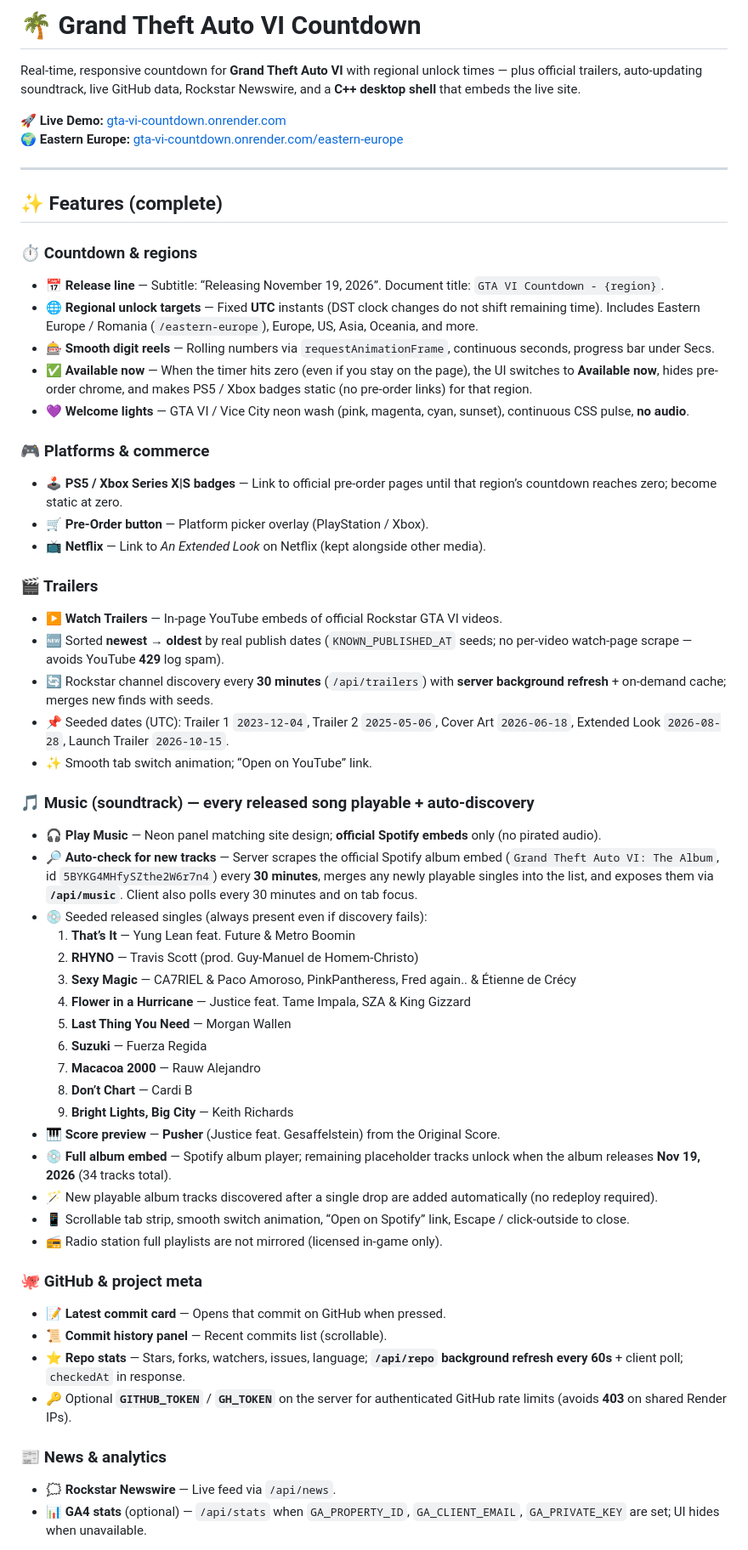
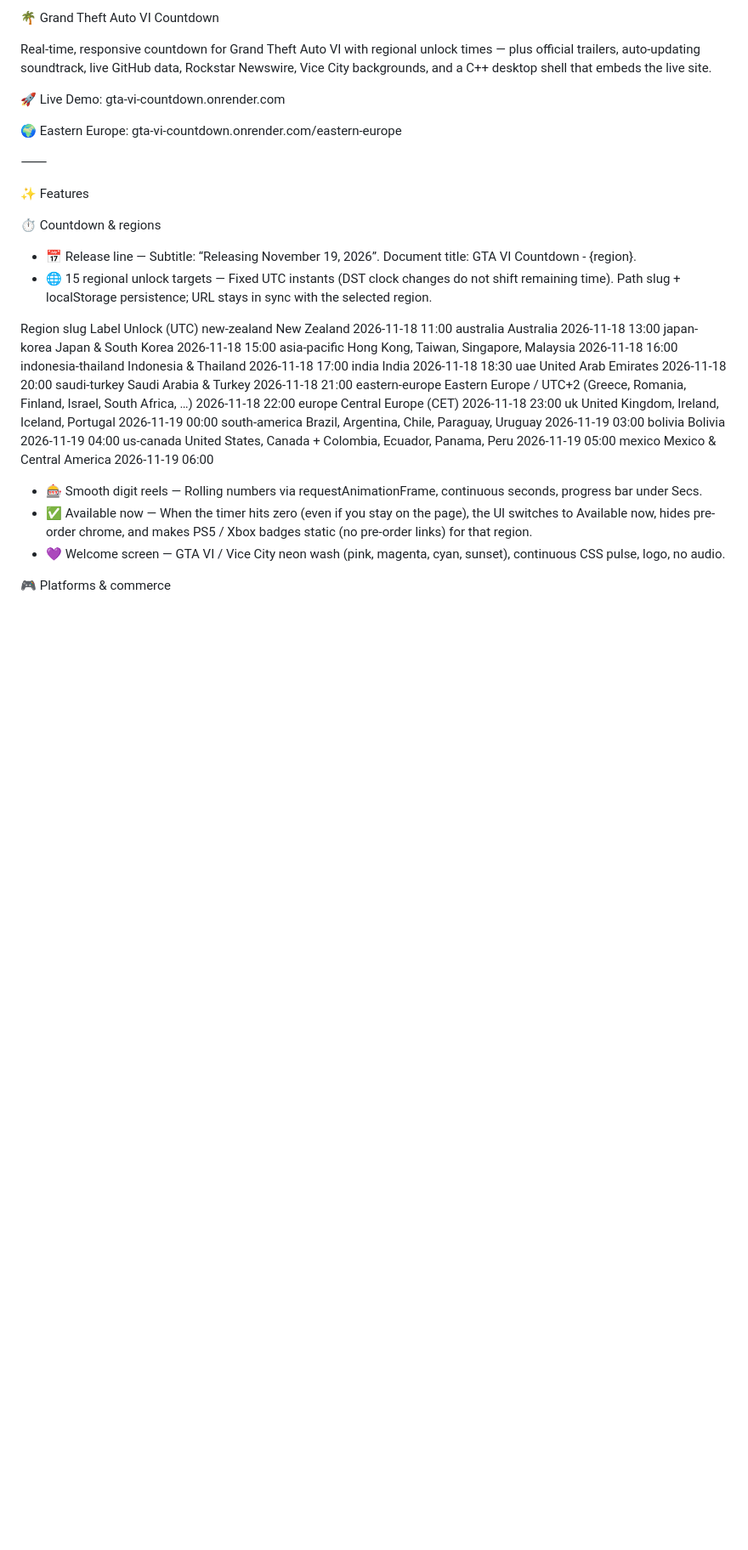
Before and after one commit to notcristi14/GTA-VI-Countdown, a Markdown page: README.md, the part around one of its changes. Shown at 85% size. Drawn GitHub-style; blank space fills up the shorter version.

Commit message:
Revise README with updated features and structure
Updated README to include new features, API endpoints, and project structure.

```diff
--- a/README.md
+++ b/README.md
@@ -1,59 +1,40 @@
-# 🌴 Grand Theft Auto VI Countdown
+🌴 Grand Theft Auto VI Countdown
 
-Real-time, responsive countdown for **Grand Theft Auto VI** with regional unlock times — plus official trailers, auto-updating soundtrack, live GitHub data, Rockstar Newswire, and a **C++ desktop shell** that embeds the live site.
+Real-time, responsive countdown for Grand Theft Auto VI with regional unlock times — plus official trailers, auto-updating soundtrack, live GitHub data, Rockstar Newswire, Vice City backgrounds, and a C++ desktop shell that embeds the live site.
 
-🚀 **Live Demo:** [gta-vi-countdown.onrender.com](https://gta-vi-countdown.onrender.com/)
-🌍 **Eastern Europe:** [gta-vi-countdown.onrender.com/eastern-europe](https://gta-vi-countdown.onrender.com/eastern-europe)
+🚀 Live Demo: gta-vi-countdown.onrender.com
 
----
+🌍 Eastern Europe: gta-vi-countdown.onrender.com/eastern-europe
 
-## ✨ Features (complete)
+⸻
 
-### ⏱️ Countdown & regions
-- 📅 **Release line** — Subtitle: “Releasing November 19, 2026”. Document title: `GTA VI Countdown - {region}`.
-- 🌐 **Regional unlock targets** — Fixed **UTC** instants (DST clock changes do not shift remaining time). Includes Eastern Europe / Romania (`/eastern-europe`), Europe, US, Asia, Oceania, and more.
-- 🎰 **Smooth digit reels** — Rolling numbers via `requestAnimationFrame`, continuous seconds, progress bar under Secs.
-- ✅ **Available now** — When the timer hits zero (even if you stay on the page), the UI switches to **Available now**, hides pre-order chrome, and makes PS5 / Xbox badges static (no pre-order links) for that region.
-- 💜 **Welcome lights** — GTA VI / Vice City neon wash (pink, magenta, cyan, sunset), continuous CSS pulse, **no audio**.
+✨ Features
 
-### 🎮 Platforms & commerce
-- 🕹️ **PS5 / Xbox Series X|S badges** — Link to official pre-order pages until that region’s countdown reaches zero; become static at zero.
-- 🛒 **Pre-Order button** — Platform picker overlay (PlayStation / Xbox).
-- 📺 **Netflix** — Link to *An Extended Look* on Netflix (kept alongside other media).
+⏱️ Countdown & regions
 
-### 🎬 Trailers
-- ▶️ **Watch Trailers** — In-page YouTube embeds of official Rockstar GTA VI videos.
-- 🆕 Sorted **newest → oldest** by real publish dates (`KNOWN_PUBLISHED_AT` seeds; no per-video watch-page scrape — avoids YouTube **429** log spam).
-- 🔄 Rockstar channel discovery every **30 minutes** (`/api/trailers`) with **server background refresh** + on-demand cache; merges new finds with seeds.
-- 📌 Seeded dates (UTC): Trailer 1 `2023-12-04`, Trailer 2 `2025-05-06`, Cover Art `2026-06-18`, Extended Look `2026-08-28`, Launch Trailer `2026-10-15`.
-- ✨ Smooth tab switch animation; “Open on YouTube” link.
+* 📅 Release line — Subtitle: “Releasing November 19, 2026”. Document title: GTA VI Countdown - {region}.
+* 🌐 15 regional unlock targets — Fixed UTC instants (DST clock changes do not shift remaining time). Path slug + localStorage persistence; URL stays in sync with the selected region.
 
-### 🎵 Music (soundtrack) — every released song playable + auto-discovery
-- 🎧 **Play Music** — Neon panel matching site design; **official Spotify embeds** only (no pirated audio).
-- 🔎 **Auto-check for new tracks** — Server scrapes the official Spotify album embed (`Grand Theft Auto VI: The Album`, id `5BYKG4MHfySZthe2W6r7n4`) every **30 minutes**, merges any newly playable singles into the list, and exposes them via **`/api/music`**. Client also polls every 30 minutes and on tab focus.
-- 💿 Seeded released singles (always present even if discovery fails):
-  1. **That’s It** — Yung Lean feat. Future & Metro Boomin
-  2. **RHYNO** — Travis Scott (prod. Guy-Manuel de Homem-Christo)
-  3. **Sexy Magic** — CA7RIEL & Paco Amoroso, PinkPantheress, Fred again.. & Étienne de Crécy
-  4. **Flower in a Hurricane** — Justice feat. Tame Impala, SZA & King Gizzard
-  5. **Last Thing You Need** — Morgan Wallen
-  6. **Suzuki** — Fuerza Regida
-  7. **Macacoa 2000** — Rauw Alejandro
-  8. **Don’t Chart** — Cardi B
-  9. **Bright Lights, Big City** — Keith Richards
-- 🎹 **Score preview** — **Pusher** (Justice feat. Gesaffelstein) from the Original Score.
-- 💿 **Full album embed** — Spotify album player; remaining placeholder tracks unlock when the album releases **Nov 19, 2026** (34 tracks total).
-- 🪄 New playable album tracks discovered after a single drop are added automatically (no redeploy required).
-- 📱 Scrollable tab strip, smooth switch animation, “Open on Spotify” link, Escape / click-outside to close.
-- 📻 Radio station full playlists are not mirrored (licensed in-game only).
+Region slug	Label	Unlock (UTC)
+new-zealand	New Zealand	2026-11-18 11:00
+australia	Australia	2026-11-18 13:00
+japan-korea	Japan & South Korea	2026-11-18 15:00
+asia-pacific	Hong Kong, Taiwan, Singapore, Malaysia	2026-11-18 16:00
+indonesia-thailand	Indonesia & Thailand	2026-11-18 17:00
+india	India	2026-11-18 18:30
+uae	United Arab Emirates	2026-11-18 20:00
+saudi-turkey	Saudi Arabia & Turkey	2026-11-18 21:00
+eastern-europe	Eastern Europe / UTC+2 (Greece, Romania, Finland, Israel, South Africa, …)	2026-11-18 22:00
+europe	Central Europe (CET)	2026-11-18 23:00
+uk	United Kingdom, Ireland, Iceland, Portugal	2026-11-19 00:00
+south-america	Brazil, Argentina, Chile, Paraguay, Uruguay	2026-11-19 03:00
+bolivia	Bolivia	2026-11-19 04:00
+us-canada	United States, Canada + Colombia, Ecuador, Panama, Peru	2026-11-19 05:00
+mexico	Mexico & Central America	2026-11-19 06:00
 
-### 🐙 GitHub & project meta
-- 📝 **Latest commit card** — Opens that commit on GitHub when pressed.
-- 📜 **Commit history panel** — Recent commits list (scrollable).
-- ⭐ **Repo stats** — Stars, forks, watchers, issues, language; **`/api/repo` background refresh every 60s** + client poll; `checkedAt` in response.
-- 🔑 Optional **`GITHUB_TOKEN`** / **`GH_TOKEN`** on the server for authenticated GitHub rate limits (avoids **403** on shared Render IPs).
+* 🎰 Smooth digit reels — Rolling numbers via requestAnimationFrame, continuous seconds, progress bar under Secs.
+* ✅ Available now — When the timer hits zero (even if you stay on the page), the UI switches to Available now, hides pre-order chrome, and makes PS5 / Xbox badges static (no pre-order links) for that region.
+* 💜 Welcome screen — GTA VI / Vice City neon wash (pink, magenta, cyan, sunset), continuous CSS pulse, logo, no audio.
 
-### 📰 News & analytics
-- 🗯️ **Rockstar Newswire** — Live feed via `/api/news`.
-- 📊 **GA4 stats** (optional) — `/api/stats` when `GA_PROPERTY_ID`, `GA_CLIENT_EMAIL`, `GA_PRIVATE_KEY` are set; UI hides when unavailable.
+🎮 Platforms & commerce
 
```
Also changed, not shown: other parts of README.md (+97 -42 lines).
